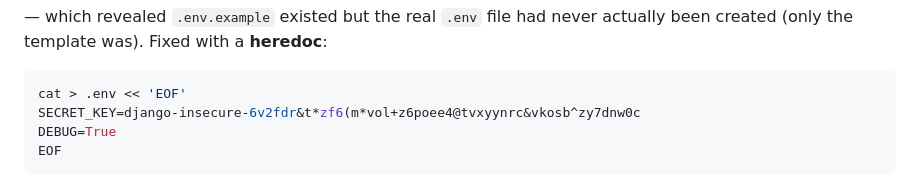
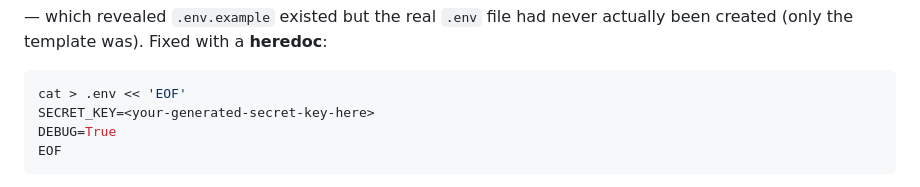
Before and after one commit to nitin-pr/expense-tracker-enterprise, a Markdown page: Notes.md, the part around the change. GitHub-like rendering.

Commit message:
Redact SECRET_KEY example value in Notes.md ahead of making repo public
The value was Django's own auto-generated dev placeholder from startproject, already superseded by the .env-based config from the US-001 review-feedback fix, and has now been rotated locally as well. Redacting the documented example rather than rewriting git history, since the old value is being retired, not actively protecting anything.

````diff
--- a/Notes.md
+++ b/Notes.md
@@ -358,7 +358,7 @@ ls -la | grep env
 — which revealed `.env.example` existed but the real `.env` file had never actually been created (only the template was). Fixed with a **heredoc**:
 ```bash
 cat > .env << 'EOF'
-SECRET_KEY=django-insecure-6v2fdr&t*zf6(m*vol+z6poee4@tvxyynrc&vkosb^zy7dnw0c
+SECRET_KEY=<your-generated-secret-key-here>
 DEBUG=True
 EOF
 ```
````
